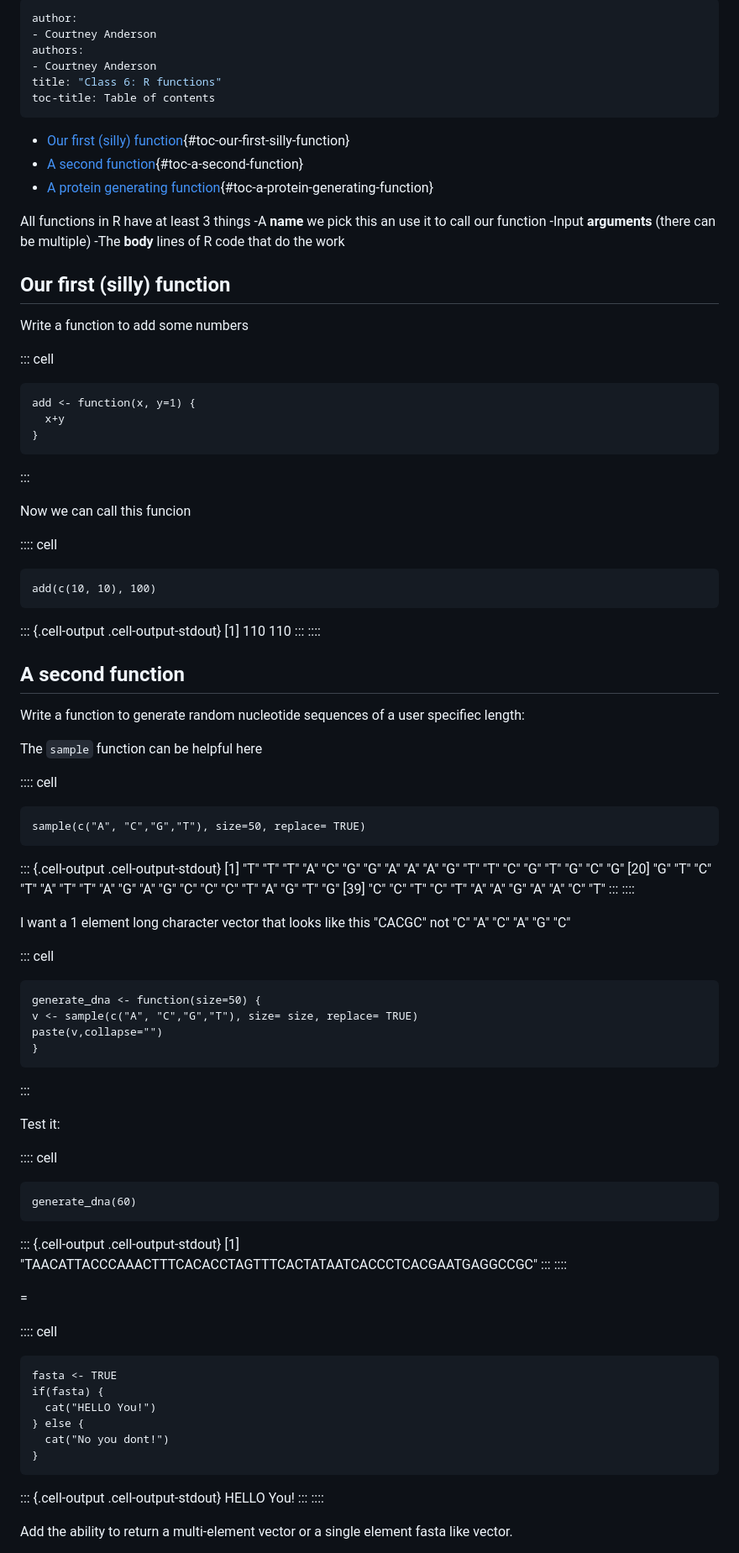
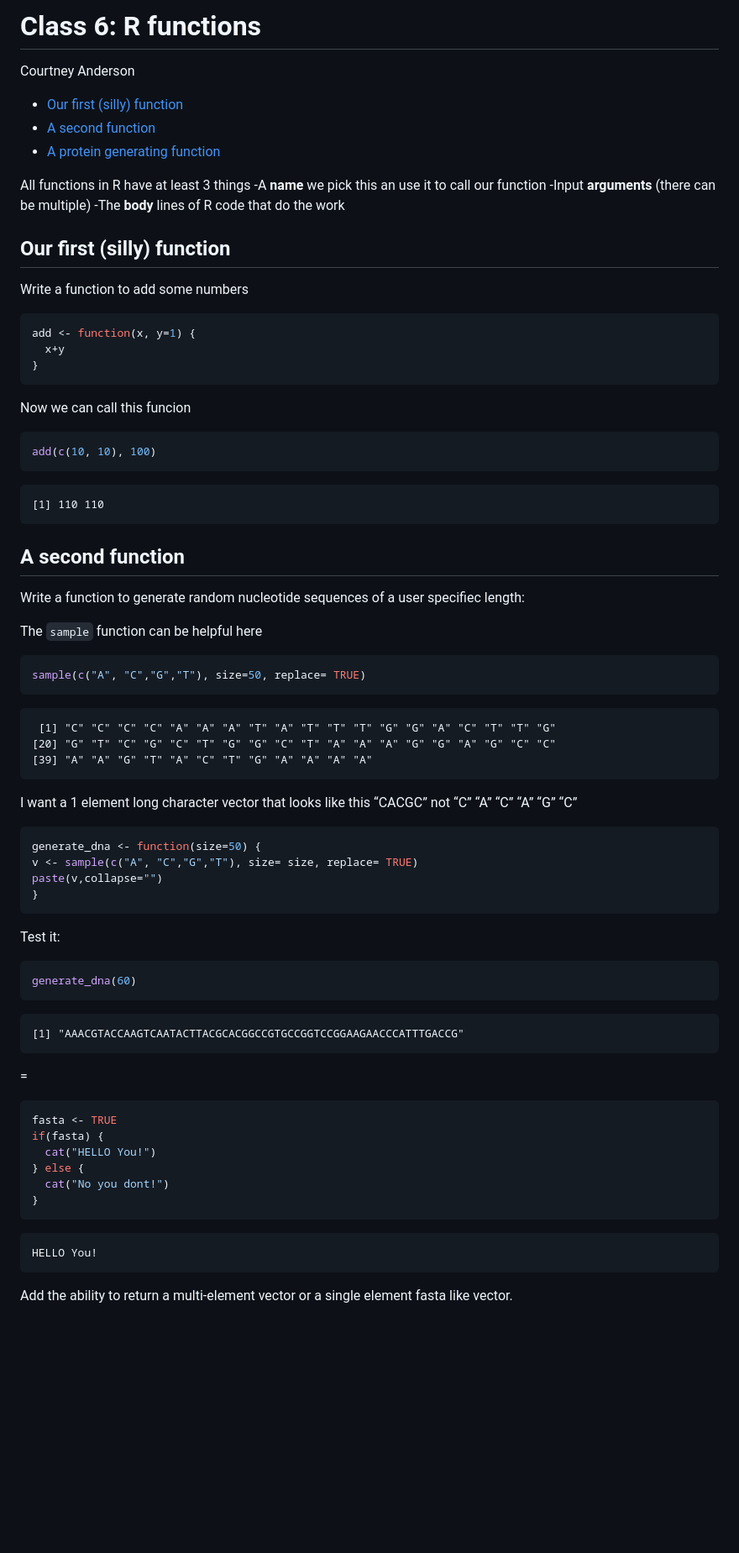
Before and after one commit to cea002/bggn213_github, a Markdown page: MDs/Class06.md, the part around one of its changes. Shown at 84% size. GitHub-like rendering; blank space fills up the shorter version.

````diff
--- a/MDs/Class06.md
+++ b/MDs/Class06.md
@@ -1,17 +1,9 @@
----
-author:
-- Courtney Anderson
-authors:
-- Courtney Anderson
-title: "Class 6: R functions"
-toc-title: Table of contents
----
+# Class 6: R functions
+Courtney Anderson
 
--   [Our first (silly)
-    function](#our-first-silly-function){#toc-our-first-silly-function}
--   [A second function](#a-second-function){#toc-a-second-function}
--   [A protein generating
-    function](#a-protein-generating-function){#toc-a-protein-generating-function}
+-   [Our first (silly) function](#our-first-silly-function)
+-   [A second function](#a-second-function)
+-   [A protein generating function](#a-protein-generating-function)
 
 All functions in R have at least 3 things -A **name** we pick this an
 use it to call our function -Input **arguments** (there can be multiple)
@@ -21,25 +13,19 @@ use it to call our function -Input **arguments** (there can be multiple)
 
 Write a function to add some numbers
 
-::: cell
-``` {.r .cell-code}
+``` r
 add <- function(x, y=1) {
   x+y
 }
 ```
-:::
 
 Now we can call this funcion
 
-:::: cell
-``` {.r .cell-code}
+``` r
 add(c(10, 10), 100)
 ```
 
-::: {.cell-output .cell-output-stdout}
     [1] 110 110
-:::
-::::
 
 ## A second function
 
@@ -48,46 +34,35 @@ specifiec length:
 
 The `sample` function can be helpful here
 
-:::: cell
-``` {.r .cell-code}
+``` r
 sample(c("A", "C","G","T"), size=50, replace= TRUE)
 ```
 
-::: {.cell-output .cell-output-stdout}
-     [1] "T" "T" "T" "A" "C" "G" "G" "A" "A" "A" "G" "T" "T" "C" "G" "T" "G" "C" "G"
-    [20] "G" "T" "C" "T" "A" "T" "T" "A" "G" "A" "G" "C" "C" "C" "T" "A" "G" "T" "G"
-    [39] "C" "C" "T" "C" "T" "A" "A" "G" "A" "A" "C" "T"
-:::
-::::
+     [1] "C" "C" "C" "C" "A" "A" "A" "T" "A" "T" "T" "T" "G" "G" "A" "C" "T" "T" "G"
+    [20] "G" "T" "C" "G" "C" "T" "G" "G" "C" "T" "A" "A" "A" "G" "G" "A" "G" "C" "C"
+    [39] "A" "A" "G" "T" "A" "C" "T" "G" "A" "A" "A" "A"
 
-I want a 1 element long character vector that looks like this "CACGC"
-not "C" "A" "C" "A" "G" "C"
+I want a 1 element long character vector that looks like this “CACGC”
+not “C” “A” “C” “A” “G” “C”
 
-::: cell
-``` {.r .cell-code}
+``` r
 generate_dna <- function(size=50) {
 v <- sample(c("A", "C","G","T"), size= size, replace= TRUE)
 paste(v,collapse="")
 }
 ```
-:::
 
 Test it:
 
-:::: cell
-``` {.r .cell-code}
+``` r
 generate_dna(60)
 ```
 
-::: {.cell-output .cell-output-stdout}
-    [1] "TAACATTACCCAAACTTTCACACCTAGTTTCACTATAATCACCCTCACGAATGAGGCCGC"
-:::
-::::
+    [1] "AAACGTACCAAGTCAATACTTACGCACGGCCGTGCCGGTCCGGAAGAACCCATTTGACCG"
 
 =
 
-:::: cell
-``` {.r .cell-code}
+``` r
 fasta <- TRUE
 if(fasta) {
   cat("HELLO You!")
@@ -96,10 +71,7 @@ if(fasta) {
 }
 ```
 
-::: {.cell-output .cell-output-stdout}
     HELLO You!
-:::
-::::
 
 Add the ability to return a multi-element vector or a single element
 fasta like vector.
````
Also changed, not shown: other parts of MDs/Class06.md (+34 -80 lines).
